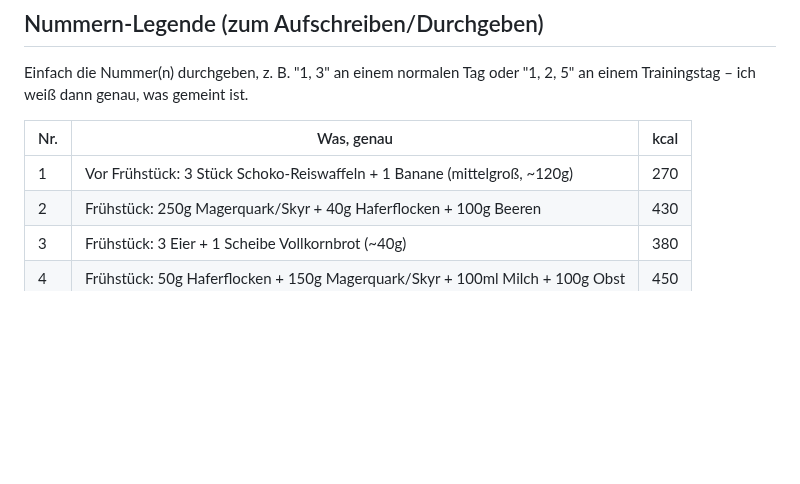
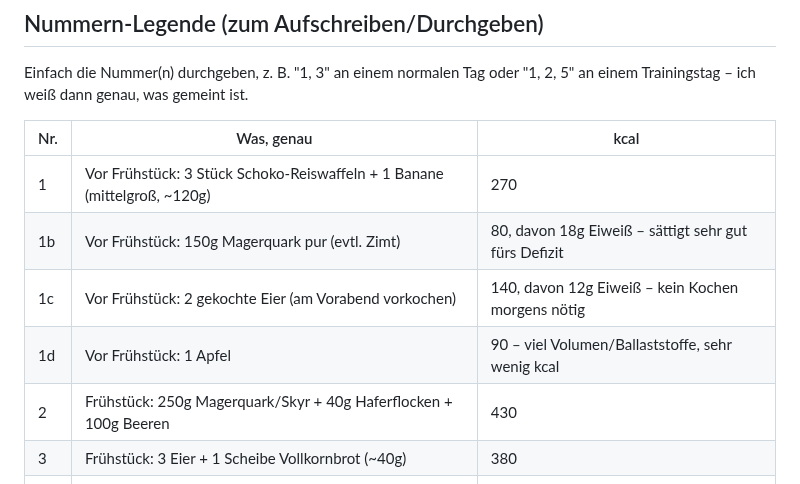
Before and after one commit to juliusuhlmann0-collab/maermeister_, a Markdown page: vault/ernaehrung.md, the part around the change. Rendered like a GitHub page; blank space fills up the shorter version.

Commit message:
Sättigende, kalorienarme Alternativen für Vor-Frühstück ergänzen
Quark, vorgekochte Eier und Apfel als Optionen 1b-1d neben den
Schoko-Reiswaffeln.

Co-Authored-By: Claude Sonnet 5 <noreply@anthropic.com>
Claude-Session: https://claude.ai/code/session_018ZHM1A97LDXRr92sbWNS1f

```diff
--- a/vault/ernaehrung.md
+++ b/vault/ernaehrung.md
@@ -30,6 +30,9 @@ Trainingstag – ich weiß dann genau, was gemeint ist.
 | Nr. | Was, genau | kcal |
 |---|---|---|
 | 1 | Vor Frühstück: 3 Stück Schoko-Reiswaffeln + 1 Banane (mittelgroß, ~120g) | 270 |
+| 1b | Vor Frühstück: 150g Magerquark pur (evtl. Zimt) | 80, davon 18g Eiweiß – sättigt sehr gut fürs Defizit |
+| 1c | Vor Frühstück: 2 gekochte Eier (am Vorabend vorkochen) | 140, davon 12g Eiweiß – kein Kochen morgens nötig |
+| 1d | Vor Frühstück: 1 Apfel | 90 – viel Volumen/Ballaststoffe, sehr wenig kcal |
 | 2 | Frühstück: 250g Magerquark/Skyr + 40g Haferflocken + 100g Beeren | 430 |
 | 3 | Frühstück: 3 Eier + 1 Scheibe Vollkornbrot (~40g) | 380 |
 | 4 | Frühstück: 50g Haferflocken + 150g Magerquark/Skyr + 100ml Milch + 100g Obst | 450 |
```
